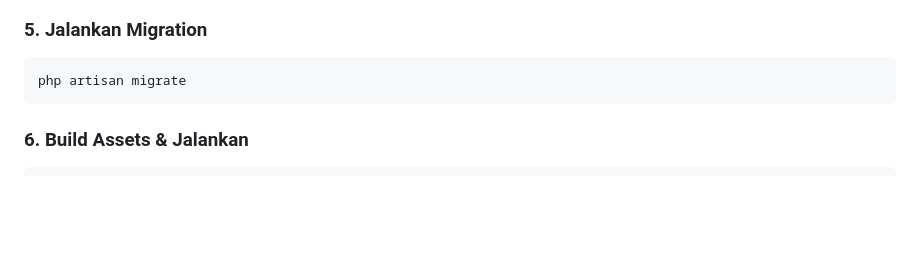
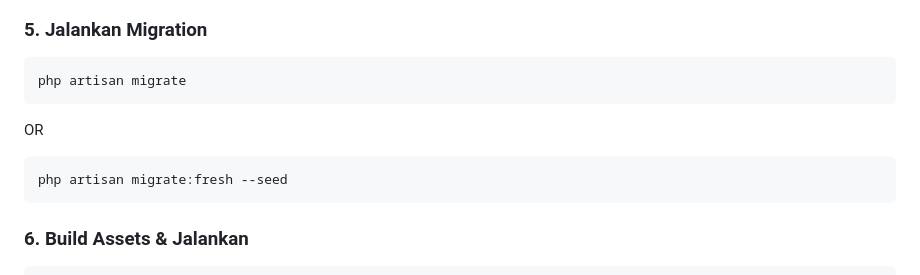
Before and after one commit to IvandryPage/roboticschool, a Markdown page: readme.md, the part around the change. Drawn GitHub-style; blank space fills up the shorter version.

Commit message:
chore: update migration instructions in README
Add command for fresh migration with seeding

````diff
--- a/readme.md
+++ b/readme.md
@@ -96,6 +96,11 @@ CREATE DATABASE sekolah_robotik;
 
 ```bash
 php artisan migrate
+```
+OR
+
+```bash
+php artisan migrate:fresh --seed
 ```
 
 ### 6. Build Assets & Jalankan
````
